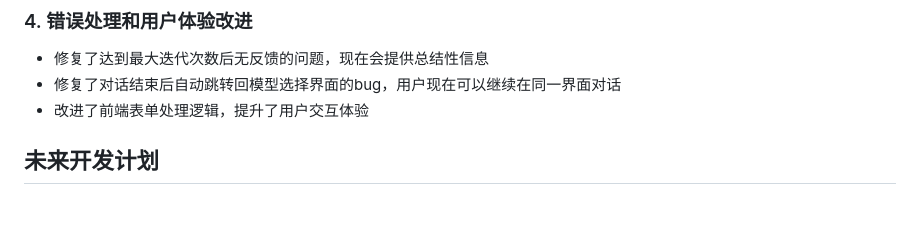
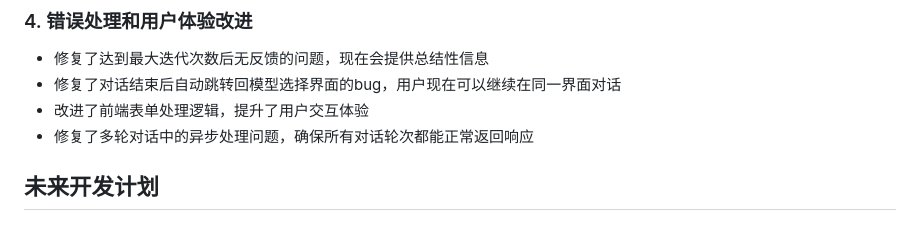
Before and after one commit to suyingke2004/doge, a Markdown page: plan.md, the part around the change. GitHub-like rendering.

Commit message:
更新开发进度文档，添加关于多轮对话异步处理修复的记录

```diff
--- a/plan.md
+++ b/plan.md
@@ -72,6 +72,7 @@
 *   修复了达到最大迭代次数后无反馈的问题，现在会提供总结性信息
 *   修复了对话结束后自动跳转回模型选择界面的bug，用户现在可以继续在同一界面对话
 *   改进了前端表单处理逻辑，提升了用户交互体验
+*   修复了多轮对话中的异步处理问题，确保所有对话轮次都能正常返回响应
 
 ## 未来开发计划
 
```
